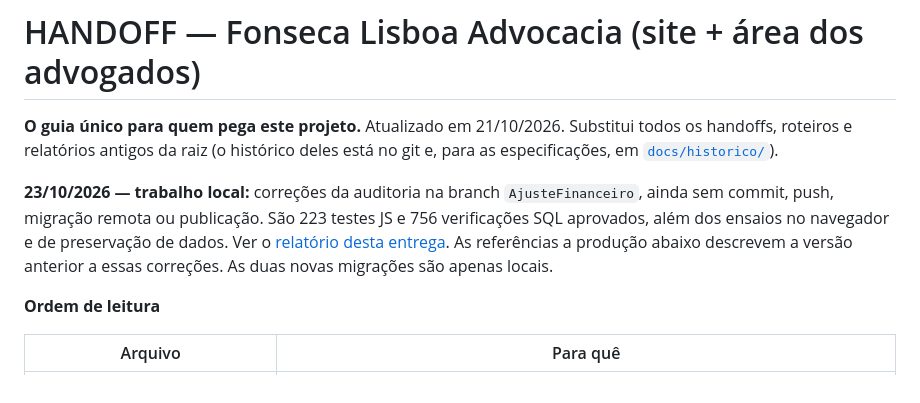
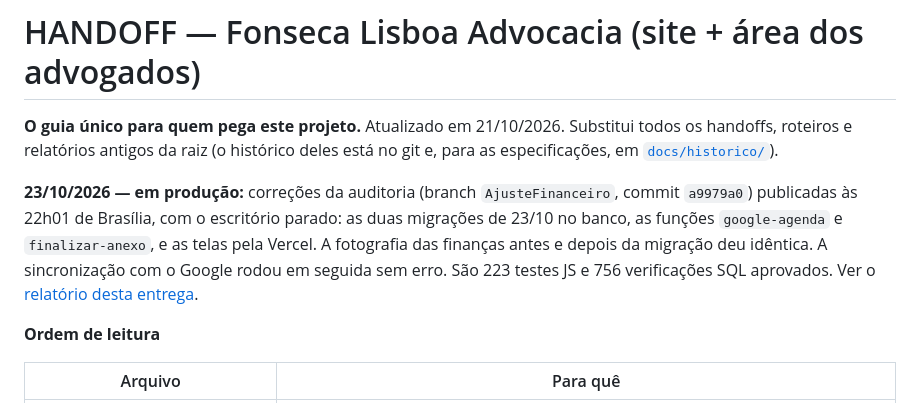
Before and after one commit to ithalokkugler-creator/FHL, a Markdown page: HANDOFF.md, the part around the change. Rendered like a GitHub page.

Commit message:
HANDOFF: ajustes de 23/10 em produção
Co-Authored-By: Claude Opus 5.5 <noreply@anthropic.com>

```diff
--- a/HANDOFF.md
+++ b/HANDOFF.md
@@ -5,13 +5,14 @@ Substitui todos os handoffs, roteiros e relatórios antigos da raiz (o
 histórico deles está no git e, para as especificações, em
 [`docs/historico/`](docs/historico/)).
 
-**23/10/2026 — trabalho local:** correções da auditoria na branch
-`AjusteFinanceiro`, ainda sem commit, push, migração remota ou publicação.
-São 223 testes JS e 756 verificações SQL aprovados, além dos ensaios no
-navegador e de preservação de dados. Ver o
+**23/10/2026 — em produção:** correções da auditoria (branch
+`AjusteFinanceiro`, commit `a9979a0`) publicadas às 22h01 de Brasília, com
+o escritório parado: as duas migrações de 23/10 no banco, as funções
+`google-agenda` e `finalizar-anexo`, e as telas pela Vercel. A fotografia das
+finanças antes e depois da migração deu idêntica. A sincronização com o
+Google rodou em seguida sem erro. São 223 testes JS e 756 verificações SQL
+aprovados. Ver o
 [relatório desta entrega](docs/relatorios/ajustes-financeiro-2026-10-23.md).
-As referências a produção abaixo descrevem a versão anterior a essas
-correções. As duas novas migrações são apenas locais.
 
 **Ordem de leitura**
 
```
